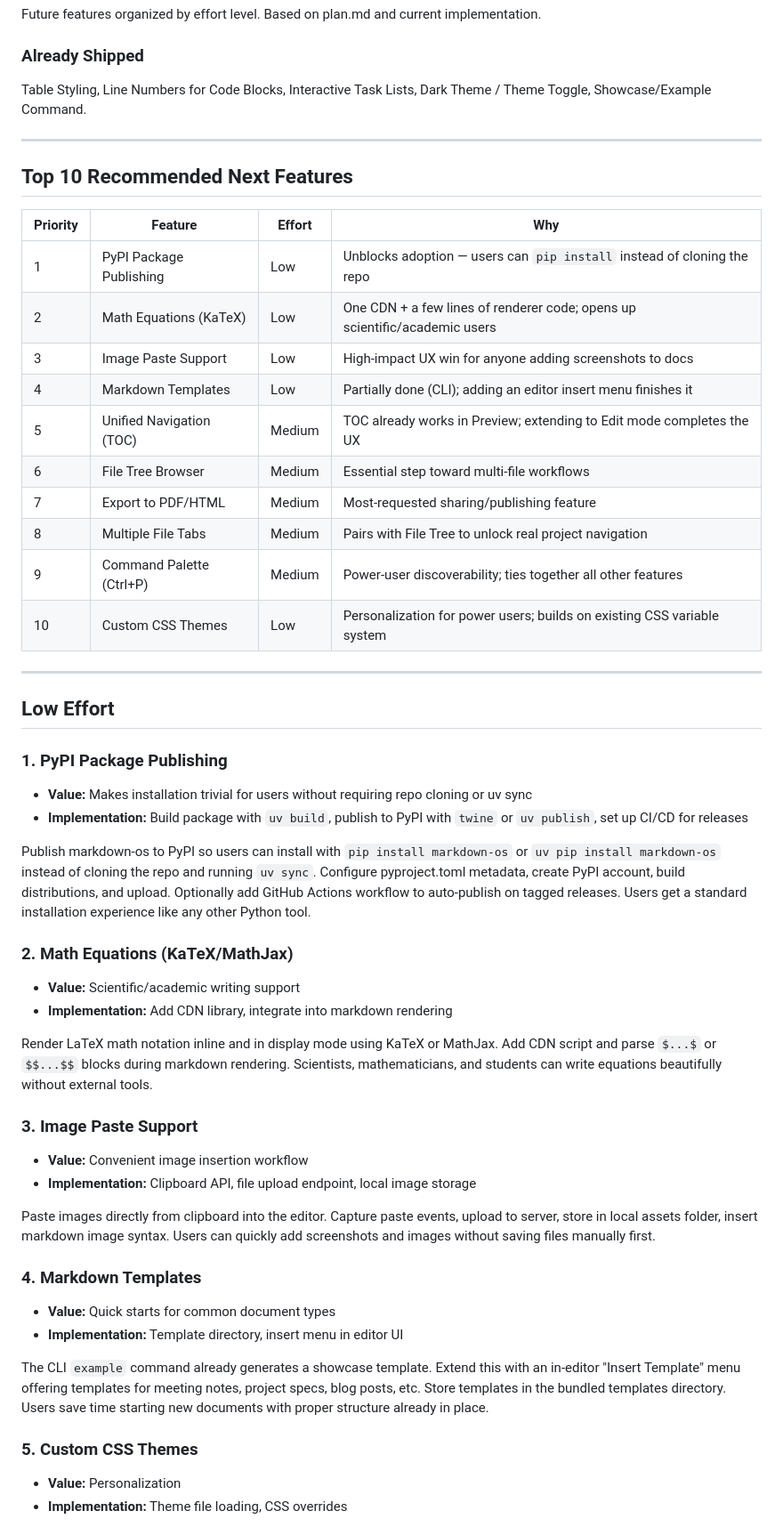
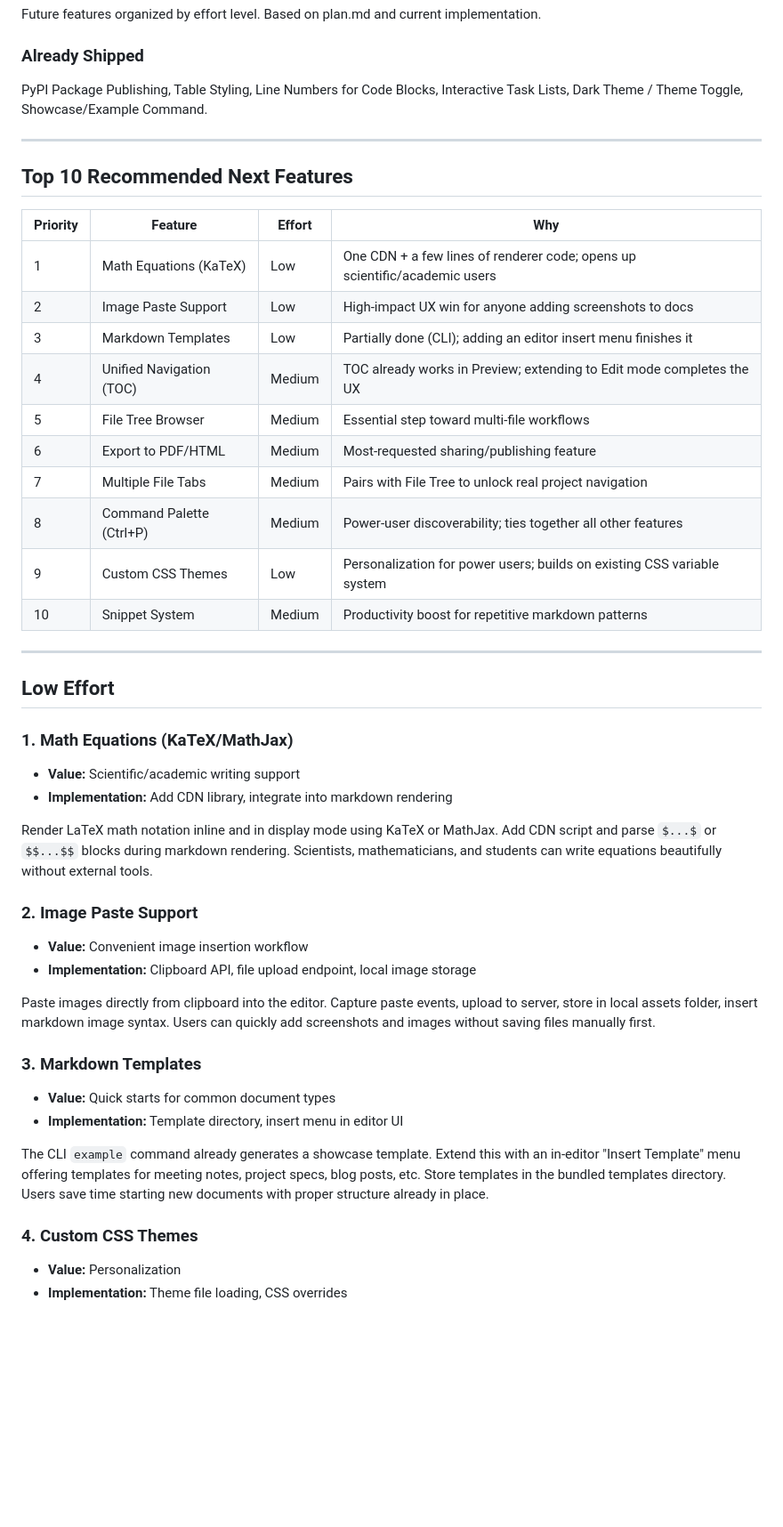
Before and after one commit to elena-cabrera/markdown-os, a Markdown page: docs/roadmap.md, the part around one of its changes. Shown at 89% size. Drawn GitHub-style; blank space fills up the shorter version.

Commit message:
docs(roadmap): remove finished tasks

```diff
--- a/docs/roadmap.md
+++ b/docs/roadmap.md
@@ -3,7 +3,7 @@
 Future features organized by effort level. Based on plan.md and current implementation.
 
 ### Already Shipped
-Table Styling, Line Numbers for Code Blocks, Interactive Task Lists, Dark Theme / Theme Toggle, Showcase/Example Command.
+PyPI Package Publishing, Table Styling, Line Numbers for Code Blocks, Interactive Task Lists, Dark Theme / Theme Toggle, Showcase/Example Command.
 
 ---
 
@@ -11,46 +11,40 @@ Table Styling, Line Numbers for Code Blocks, Interactive Task Lists, Dark Theme
 
 | Priority | Feature | Effort | Why |
 |----------|---------|--------|-----|
-| 1 | PyPI Package Publishing | Low | Unblocks adoption — users can `pip install` instead of cloning the repo |
-| 2 | Math Equations (KaTeX) | Low | One CDN + a few lines of renderer code; opens up scientific/academic users |
-| 3 | Image Paste Support | Low | High-impact UX win for anyone adding screenshots to docs |
-| 4 | Markdown Templates | Low | Partially done (CLI); adding an editor insert menu finishes it |
-| 5 | Unified Navigation (TOC) | Medium | TOC already works in Preview; extending to Edit mode completes the UX |
-| 6 | File Tree Browser | Medium | Essential step toward multi-file workflows |
-| 7 | Export to PDF/HTML | Medium | Most-requested sharing/publishing feature |
-| 8 | Multiple File Tabs | Medium | Pairs with File Tree to unlock real project navigation |
-| 9 | Command Palette (Ctrl+P) | Medium | Power-user discoverability; ties together all other features |
-| 10 | Custom CSS Themes | Low | Personalization for power users; builds on existing CSS variable system |
+| 1 | Math Equations (KaTeX) | Low | One CDN + a few lines of renderer code; opens up scientific/academic users |
+| 2 | Image Paste Support | Low | High-impact UX win for anyone adding screenshots to docs |
+| 3 | Markdown Templates | Low | Partially done (CLI); adding an editor insert menu finishes it |
+| 4 | Unified Navigation (TOC) | Medium | TOC already works in Preview; extending to Edit mode completes the UX |
+| 5 | File Tree Browser | Medium | Essential step toward multi-file workflows |
+| 6 | Export to PDF/HTML | Medium | Most-requested sharing/publishing feature |
+| 7 | Multiple File Tabs | Medium | Pairs with File Tree to unlock real project navigation |
+| 8 | Command Palette (Ctrl+P) | Medium | Power-user discoverability; ties together all other features |
+| 9 | Custom CSS Themes | Low | Personalization for power users; builds on existing CSS variable system |
+| 10 | Snippet System | Medium | Productivity boost for repetitive markdown patterns |
 
 ---
 
 ## Low Effort
 
-### 1. PyPI Package Publishing
-- **Value:** Makes installation trivial for users without requiring repo cloning or uv sync
-- **Implementation:** Build package with `uv build`, publish to PyPI with `twine` or `uv publish`, set up CI/CD for releases
-
-Publish markdown-os to PyPI so users can install with `pip install markdown-os` or `uv pip install markdown-os` instead of cloning the repo and running `uv sync`. Configure pyproject.toml metadata, create PyPI account, build distributions, and upload. Optionally add GitHub Actions workflow to auto-publish on tagged releases. Users get a standard installation experience like any other Python tool.
-
-### 2. Math Equations (KaTeX/MathJax)
+### 1. Math Equations (KaTeX/MathJax)
 - **Value:** Scientific/academic writing support
 - **Implementation:** Add CDN library, integrate into markdown rendering
 
 Render LaTeX math notation inline and in display mode using KaTeX or MathJax. Add CDN script and parse `$...$` or `$$...$$` blocks during markdown rendering. Scientists, mathematicians, and students can write equations beautifully without external tools.
 
-### 3. Image Paste Support
+### 2. Image Paste Support
 - **Value:** Convenient image insertion workflow
 - **Implementation:** Clipboard API, file upload endpoint, local image storage
 
 Paste images directly from clipboard into the editor. Capture paste events, upload to server, store in local assets folder, insert markdown image syntax. Users can quickly add screenshots and images without saving files manually first.
 
-### 4. Markdown Templates
+### 3. Markdown Templates
 - **Value:** Quick starts for common document types
 - **Implementation:** Template directory, insert menu in editor UI
 
 The CLI `example` command already generates a showcase template. Extend this with an in-editor "Insert Template" menu offering templates for meeting notes, project specs, blog posts, etc. Store templates in the bundled templates directory. Users save time starting new documents with proper structure already in place.
 
-### 5. Custom CSS Themes
+### 4. Custom CSS Themes
 - **Value:** Personalization
 - **Implementation:** Theme file loading, CSS overrides
 
```
Also changed, not shown: other parts of docs/roadmap.md (+14 -14 lines).
